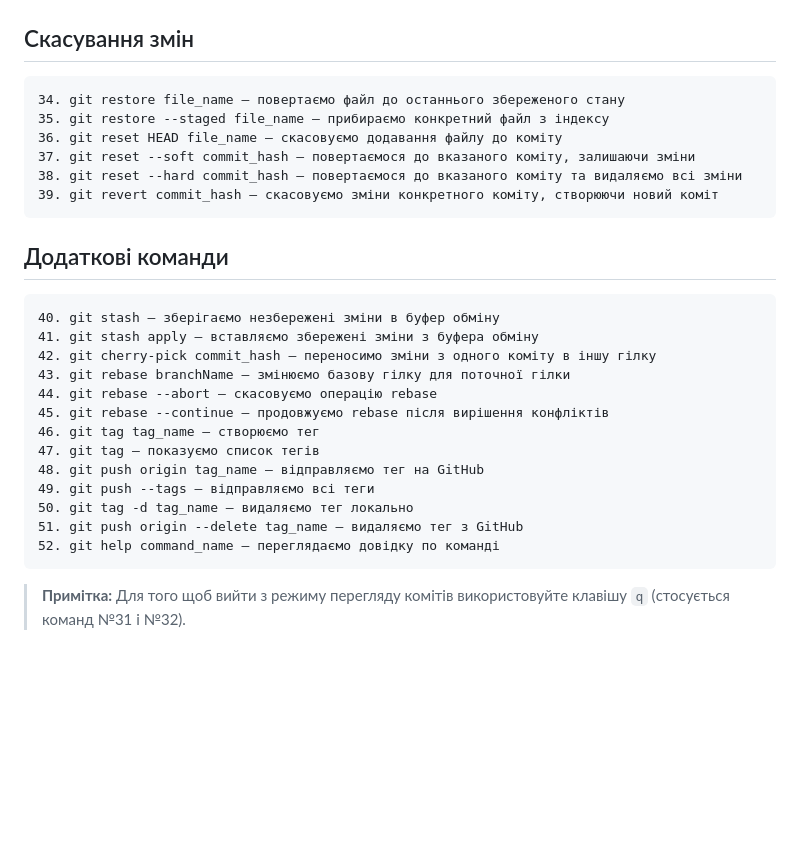
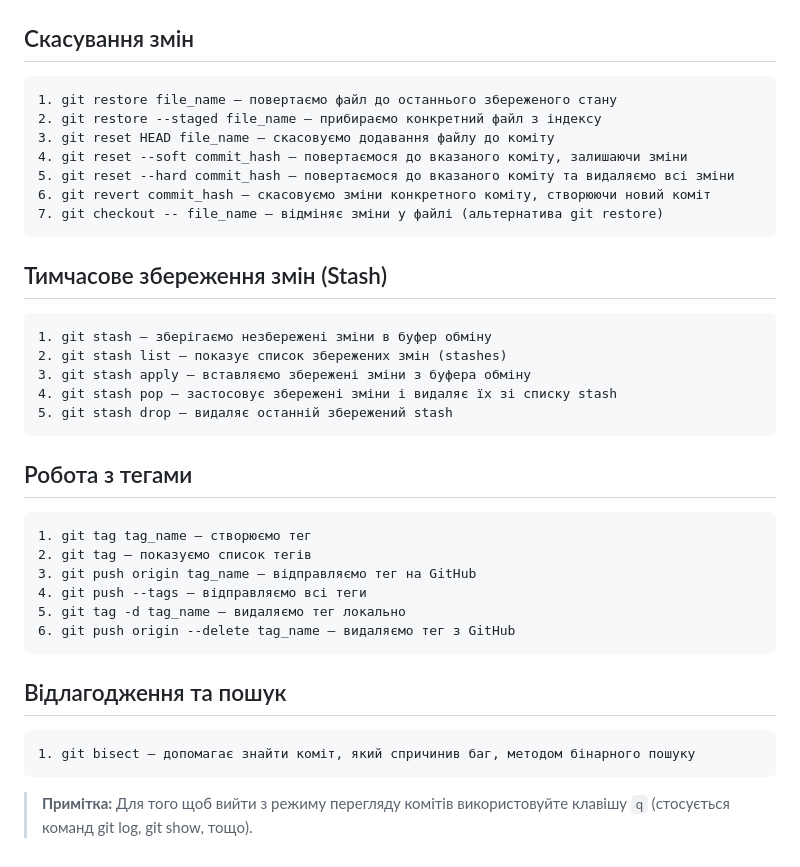
Before and after one commit to Mrmantikor/Git_Tutorial, a Markdown page: README.md, the part around the change printed below. Drawn GitHub-style; blank space fills up the shorter version.

````diff
--- a/README.md
+++ b/README.md
@@ -83,30 +106,40 @@
 ## Скасування змін
 
 ```
-34. git restore file_name — повертаємо файл до останнього збереженого стану
-35. git restore --staged file_name — прибираємо конкретний файл з індексу
-36. git reset HEAD file_name — скасовуємо додавання файлу до коміту
-37. git reset --soft commit_hash — повертаємося до вказаного коміту, залишаючи зміни
-38. git reset --hard commit_hash — повертаємося до вказаного коміту та видаляємо всі зміни
-39. git revert commit_hash — скасовуємо зміни конкретного коміту, створюючи новий коміт
+1. git restore file_name — повертаємо файл до останнього збереженого стану
+2. git restore --staged file_name — прибираємо конкретний файл з індексу
+3. git reset HEAD file_name — скасовуємо додавання файлу до коміту
+4. git reset --soft commit_hash — повертаємося до вказаного коміту, залишаючи зміни
+5. git reset --hard commit_hash — повертаємося до вказаного коміту та видаляємо всі зміни
+6. git revert commit_hash — скасовуємо зміни конкретного коміту, створюючи новий коміт
+7. git checkout -- file_name — відміняє зміни у файлі (альтернатива git restore)
 ```
 
-## Додаткові команди
+## Тимчасове збереження змін (Stash)
 
 ```
-40. git stash — зберігаємо незбережені зміни в буфер обміну
-41. git stash apply — вставляємо збережені зміни з буфера обміну
-42. git cherry-pick commit_hash — переносимо зміни з одного коміту в іншу гілку
-43. git rebase branchName — змінюємо базову гілку для поточної гілки
-44. git rebase --abort — скасовуємо операцію rebase
-45. git rebase --continue — продовжуємо rebase після вирішення конфліктів
-46. git tag tag_name — створюємо тег
-47. git tag — показуємо список тегів
-48. git push origin tag_name — відправляємо тег на GitHub
-49. git push --tags — відправляємо всі теги
-50. git tag -d tag_name — видаляємо тег локально
-51. git push origin --delete tag_name — видаляємо тег з GitHub
-52. git help command_name — переглядаємо довідку по команді
+1. git stash — зберігаємо незбережені зміни в буфер обміну
+2. git stash list — показує список збережених змін (stashes)
+3. git stash apply — вставляємо збережені зміни з буфера обміну
+4. git stash pop — застосовує збережені зміни і видаляє їх зі списку stash
+5. git stash drop — видаляє останній збережений stash
 ```
 
-> **Примітка:** Для того щоб вийти з режиму перегляду комітів використовуйте клавішу `q` (стосується команд №31 і №32).
+## Робота з тегами
+
+```
+1. git tag tag_name — створюємо тег
+2. git tag — показуємо список тегів
+3. git push origin tag_name — відправляємо тег на GitHub
+4. git push --tags — відправляємо всі теги
+5. git tag -d tag_name — видаляємо тег локально
+6. git push origin --delete tag_name — видаляємо тег з GitHub
+```
+
+## Відлагодження та пошук
+
+```
+1. git bisect — допомагає знайти коміт, який спричинив баг, методом бінарного пошуку
+```
+
+> **Примітка:** Для того щоб вийти з режиму перегляду комітів використовуйте клавішу `q` (стосується команд git log, git show, тощо).
````
Also changed, not shown: other parts of README.md (+57 -34 lines).
